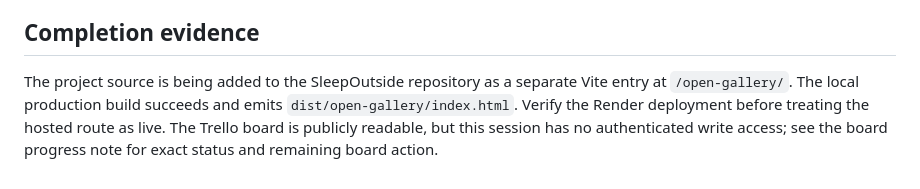
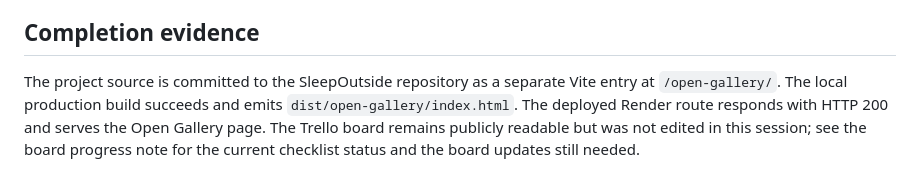
Before and after one commit to Allan2468coder/wdd330-sleepoutside, a Markdown page: docs/open-gallery/development-report.md, the part around the change. Drawn GitHub-style.

Commit message:
Update Open Gallery deployment evidence

```diff
--- a/docs/open-gallery/development-report.md
+++ b/docs/open-gallery/development-report.md
@@ -32,4 +32,4 @@ The most important design decision was to normalize each museum's different fiel
 
 ## Completion evidence
 
-The project source is being added to the SleepOutside repository as a separate Vite entry at `/open-gallery/`. The local production build succeeds and emits `dist/open-gallery/index.html`. Verify the Render deployment before treating the hosted route as live. The Trello board is publicly readable, but this session has no authenticated write access; see the board progress note for exact status and remaining board action.
+The project source is committed to the SleepOutside repository as a separate Vite entry at `/open-gallery/`. The local production build succeeds and emits `dist/open-gallery/index.html`. The deployed Render route responds with HTTP 200 and serves the Open Gallery page. The Trello board remains publicly readable but was not edited in this session; see the board progress note for the current checklist status and the board updates still needed.
```
